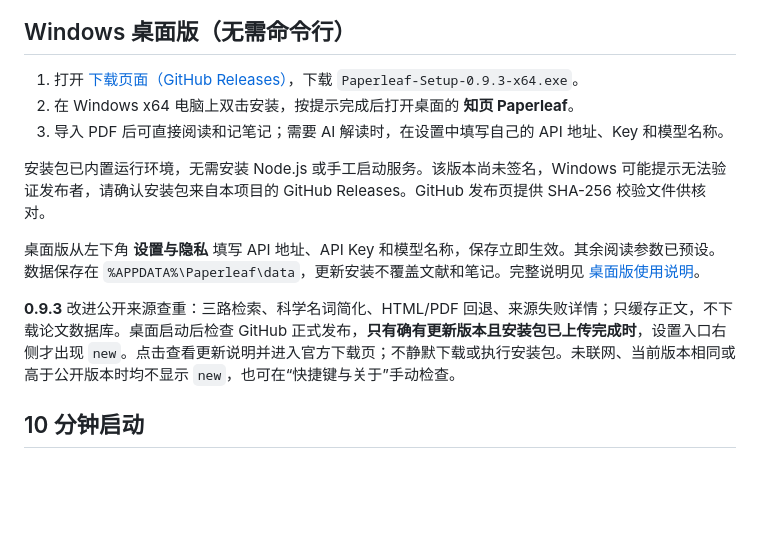
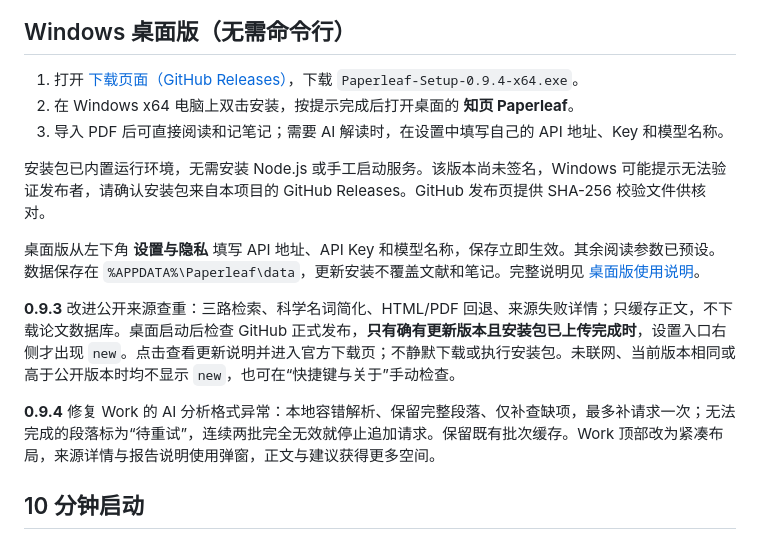
Before and after one commit to zh-984/PaperLeaf, a Markdown page: README.md, the part around the change. GitHub-like rendering; blank space fills up the shorter version.

```diff
--- a/README.md
+++ b/README.md
@@ -12,7 +12,7 @@
 
 ## Windows 桌面版（无需命令行）
 
-1. 打开 [下载页面（GitHub Releases）](https://github.com/zh-984/PaperLeaf/releases/latest)，下载 `Paperleaf-Setup-0.9.3-x64.exe`。
+1. 打开 [下载页面（GitHub Releases）](https://github.com/zh-984/PaperLeaf/releases/latest)，下载 `Paperleaf-Setup-0.9.4-x64.exe`。
 2. 在 Windows x64 电脑上双击安装，按提示完成后打开桌面的 **知页 Paperleaf**。
 3. 导入 PDF 后可直接阅读和记笔记；需要 AI 解读时，在设置中填写自己的 API 地址、Key 和模型名称。
 
@@ -21,6 +21,8 @@
 桌面版从左下角 **设置与隐私** 填写 API 地址、API Key 和模型名称，保存立即生效。其余阅读参数已预设。数据保存在 `%APPDATA%\Paperleaf\data`，更新安装不覆盖文献和笔记。完整说明见 [桌面版使用说明](docs/DESKTOP.md)。
 
 **0.9.3** 改进公开来源查重：三路检索、科学名词简化、HTML/PDF 回退、来源失败详情；只缓存正文，不下载论文数据库。桌面启动后检查 GitHub 正式发布，**只有确有更新版本且安装包已上传完成时**，设置入口右侧才出现 `new`。点击查看更新说明并进入官方下载页；不静默下载或执行安装包。未联网、当前版本相同或高于公开版本时均不显示 `new`，也可在“快捷键与关于”手动检查。
+
+**0.9.4** 修复 Work 的 AI 分析格式异常：本地容错解析、保留完整段落、仅补查缺项，最多补请求一次；无法完成的段落标为“待重试”，连续两批完全无效就停止追加请求。保留既有批次缓存。Work 顶部改为紧凑布局，来源详情与报告说明使用弹窗，正文与建议获得更多空间。
 
 ## 10 分钟启动
 
```
Also changed, not shown: docs/DESKTOP.md (+1 -1 lines), docs/WORK.md (+14 -0 lines), docs/images/work-desktop.png, 15 other files.
